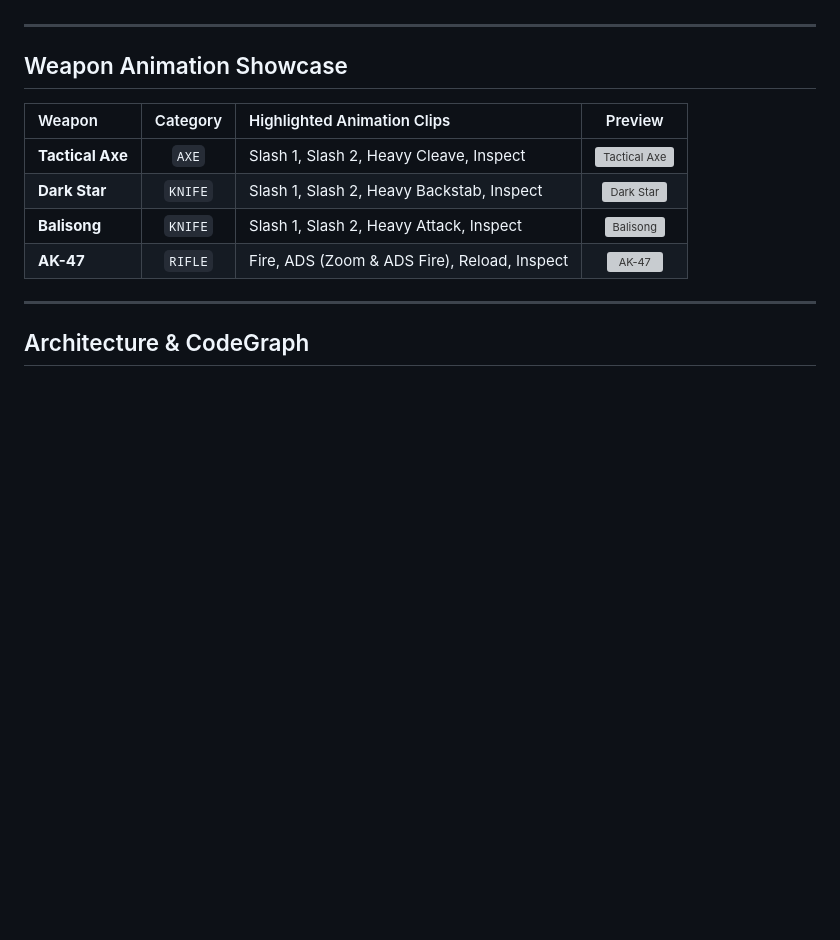
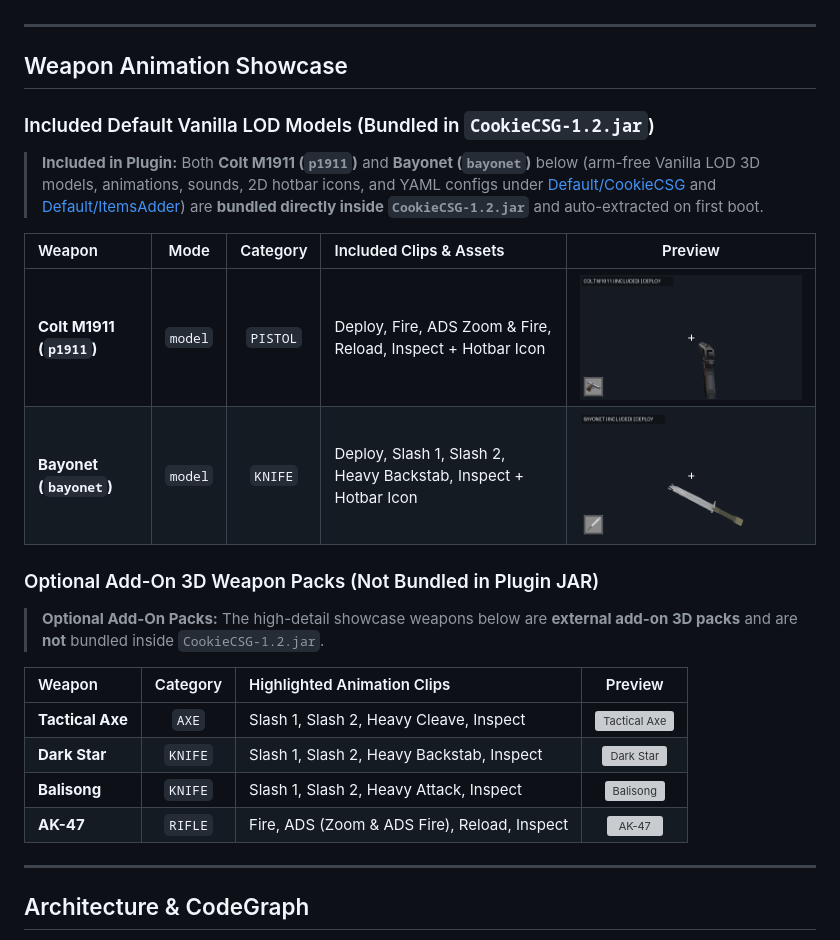
Before and after one commit to KhoaSuperT1/CookieCSG, a Markdown page: README.md, the part around the change. Rendered like a GitHub page; pictures changed too: docs/media/bayonet.gif (added), docs/media/p1911.gif (added); blank space fills up the shorter version; grey boxes are pictures that could not be loaded.

Commit message:
Add p1911 & bayonet showcase GIFs and mark as included models in README

```diff
--- a/README.md
+++ b/README.md
@@ -25,6 +25,19 @@
 ---
 
 ## Weapon Animation Showcase
+
+### Included Default Vanilla LOD Models (Bundled in `CookieCSG-1.2.jar`)
+
+> **Included in Plugin:** Both **Colt M1911 (`p1911`)** and **Bayonet (`bayonet`)** below (arm-free Vanilla LOD 3D models, animations, sounds, 2D hotbar icons, and YAML configs under [Default/CookieCSG](Default/CookieCSG) and [Default/ItemsAdder](Default/ItemsAdder)) are **bundled directly inside `CookieCSG-1.2.jar`** and auto-extracted on first boot.
+
+| Weapon | Mode | Category | Included Clips & Assets | Preview |
+| :--- | :---: | :---: | :--- | :---: |
+| **Colt M1911 (`p1911`)** | `model` | `PISTOL` | Deploy, Fire, ADS Zoom & Fire, Reload, Inspect + Hotbar Icon | ![Colt M1911](docs/media/p1911.gif) |
+| **Bayonet (`bayonet`)** | `model` | `KNIFE` | Deploy, Slash 1, Slash 2, Heavy Backstab, Inspect + Hotbar Icon | ![Bayonet](docs/media/bayonet.gif) |
+
+### Optional Add-On 3D Weapon Packs (Not Bundled in Plugin JAR)
+
+> **Optional Add-On Packs:** The high-detail showcase weapons below are **external add-on 3D packs** and are **not** bundled inside `CookieCSG-1.2.jar`.
 
 | Weapon | Category | Highlighted Animation Clips | Preview |
 | :--- | :---: | :--- | :---: |
```
